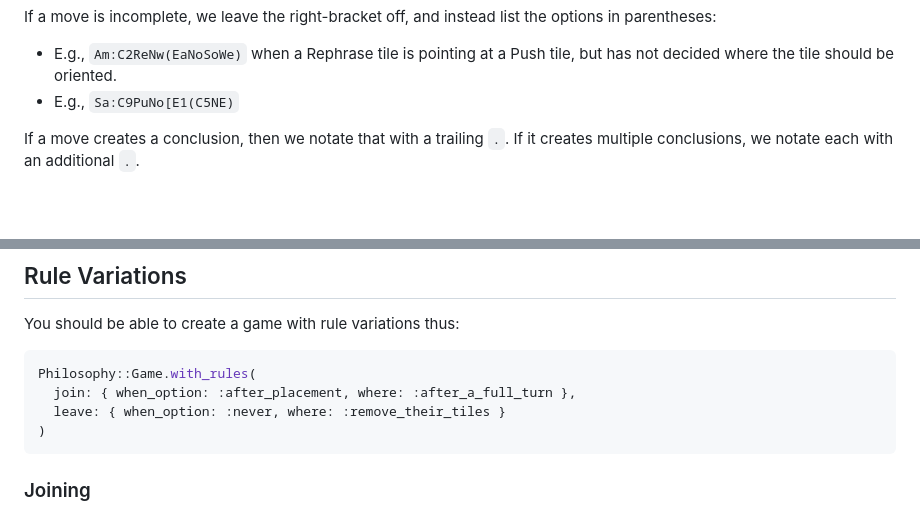
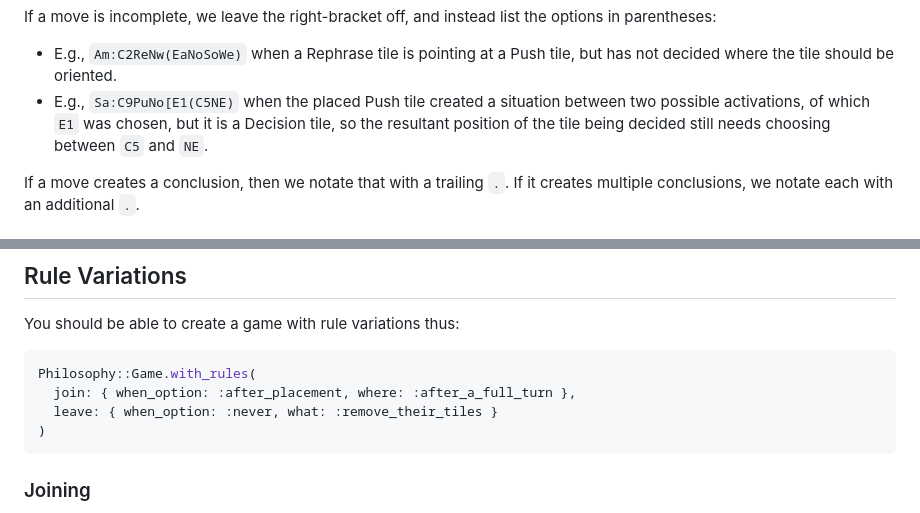
Before and after one commit to saraid/philosophy-ruby, a Markdown page: README.md, 2 parts joined by grey strips. GitHub-like rendering; blank space fills up the shorter version.

Commit message:
fixing readme things

````diff
--- a/README.md
+++ b/README.md
@@ -91,7 +91,7 @@ If the parameter is a decision moving a tile off the board, then the parameter i
 
 If a move is incomplete, we leave the right-bracket off, and instead list the options in parentheses:
 - E.g., `Am:C2ReNw(EaNoSoWe)` when a Rephrase tile is pointing at a Push tile, but has not decided where the tile should be oriented.
-- E.g., `Sa:C9PuNo[E1(C5NE)`
+- E.g., `Sa:C9PuNo[E1(C5NE)` when the placed Push tile created a situation between two possible activations, of which `E1` was chosen, but it is a Decision tile, so the resultant position of the tile being decided still needs choosing between `C5` and `NE`.
 
 If a move creates a conclusion, then we notate that with a trailing `.`. If it creates multiple conclusions, we notate each with an additional `.`.
 
@@ -118,7 +118,7 @@ You should be able to create a game with rule variations thus:
 ```ruby
 Philosophy::Game.with_rules(
   join: { when_option: :after_placement, where: :after_a_full_turn },
-  leave: { when_option: :never, where: :remove_their_tiles }
+  leave: { when_option: :never, what: :remove_their_tiles }
 )
 ```
 
````
